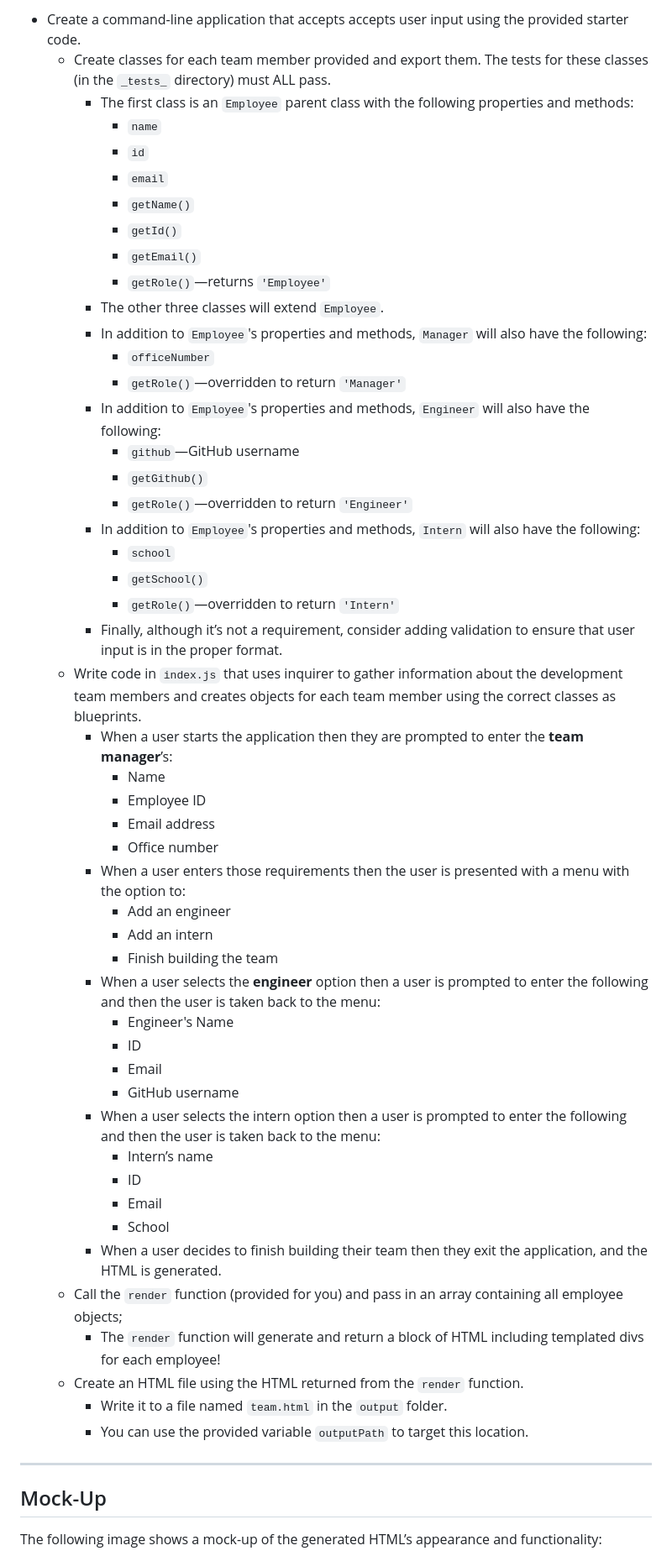
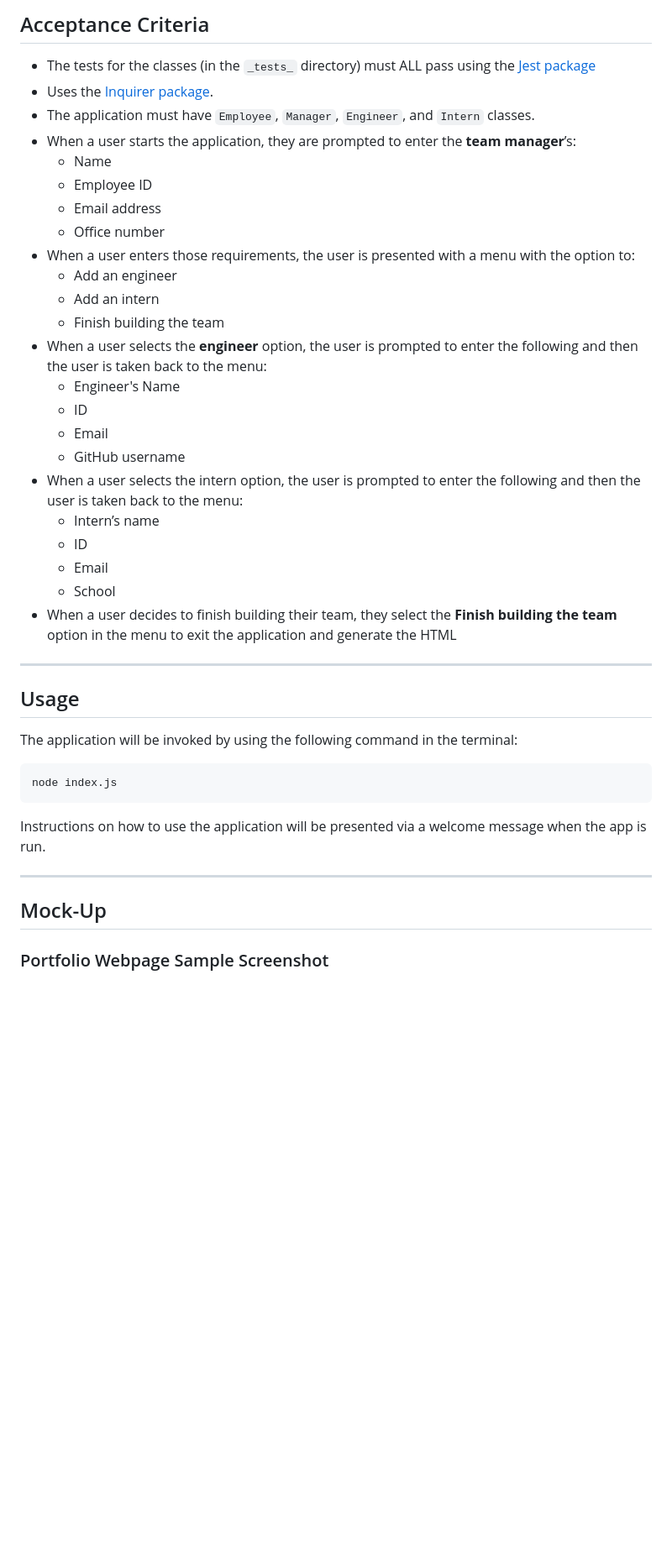
Before and after one commit to mohseenHamid/tsbc-challenge-12-mh-team-profile-generator, a Markdown page: README.md, the part around the change printed below. Shown: that part at 84% size. Drawn GitHub-style; blank space fills up the shorter version.

````diff
--- a/README.md
+++ b/README.md
@@ -12,57 +18,45 @@ As a manager a user want to generate a webpage that displays my team's basic inf
 
-* Create a command-line application that accepts accepts user input using the provided starter code.
-  * Create classes for each team member provided and export them. The tests for these classes (in the `_tests_` directory) must ALL pass.
-    * The first class is an `Employee` parent class with the following properties and methods:
-      * `name`
-      * `id`
-      * `email`
-      * `getName()`
-      * `getId()`
-      * `getEmail()`
-      * `getRole()`&mdash;returns `'Employee'`
-    * The other three classes will extend `Employee`.
-    * In addition to `Employee`'s properties and methods, `Manager` will also have the following:
-      * `officeNumber`
-      * `getRole()`&mdash;overridden to return `'Manager'`
-    * In addition to `Employee`'s properties and methods, `Engineer` will also have the following:
-      * `github`&mdash;GitHub username
-      * `getGithub()`
-      * `getRole()`&mdash;overridden to return `'Engineer'`
-    * In addition to `Employee`'s properties and methods, `Intern` will also have the following:
-      * `school`
-      * `getSchool()`
-      * `getRole()`&mdash;overridden to return `'Intern'`
-    * Finally, although it’s not a requirement, consider adding validation to ensure that user input is in the proper format.
-  * Write code in `index.js` that uses inquirer to gather information about the development team members and creates objects for each team member using the correct classes as blueprints.
-    * When a user starts the application then they are prompted to enter the **team manager**’s:
-      * Name
-      * Employee ID
-      * Email address
-      * Office number
-    * When a user enters those requirements then the user is presented with a menu with the option to:
-      * Add an engineer
-      * Add an intern
-      * Finish building the team
-    * When a user selects the **engineer** option then a user is prompted to enter the following and then the user is taken back to the menu:
-      * Engineer's Name
-      * ID
-      * Email
-      * GitHub username
-    * When a user selects the intern option then a user is prompted to enter the following and then the user is taken back to the menu:
-      * Intern’s name
-      * ID
-      * Email
-      * School
-    * When a user decides to finish building their team then they exit the application, and the HTML is generated.
-  * Call the `render` function (provided for you) and pass in an array containing all employee objects;
-    * The `render` function will generate and return a block of HTML including templated divs for each employee!
-  * Create an HTML file using the HTML returned from the `render` function.
-    * Write it to a file named `team.html` in the `output` folder.
-    * You can use the provided variable `outputPath` to target this location.
+## Acceptance Criteria
+
+- The tests for the classes (in the `_tests_` directory) must ALL pass using the [Jest package](https://www.npmjs.com/package/jest)
+- Uses the [Inquirer package](https://www.npmjs.com/package/inquirer).
+- The application must have `Employee`, `Manager`, `Engineer`, and `Intern` classes.
+- When a user starts the application, they are prompted to enter the **team manager**’s:
+  - Name
+  - Employee ID
+  - Email address
+  - Office number
+- When a user enters those requirements, the user is presented with a menu with the option to:
+  - Add an engineer
+  - Add an intern
+  - Finish building the team
+- When a user selects the **engineer** option, the user is prompted to enter the following and then the user is taken back to the menu:
+  - Engineer's Name
+  - ID
+  - Email
+  - GitHub username
+- When a user selects the intern option, the user is prompted to enter the following and then the user is taken back to the menu:
+  - Intern’s name
+  - ID
+  - Email
+  - School
+- When a user decides to finish building their team, they select the **Finish building the team** option in the menu to exit the application and generate the HTML
+
+---
+
+## Usage
+
+The application will be invoked by using the following command in the terminal:
+
+```
+node index.js
+```
+
+Instructions on how to use the application will be presented via a welcome message when the app is run.
 
 ---
 
 ## Mock-Up
 
-The following image shows a mock-up of the generated HTML’s appearance and functionality:
+### Portfolio Webpage Sample Screenshot
 
````
Also changed, not shown: other parts of README.md (+20 -74 lines), assets/14-object-oriented-programming-challenge-demo.png (deleted), assets/team-portfolio-sample-screenshot.png (added), 2 other files.
